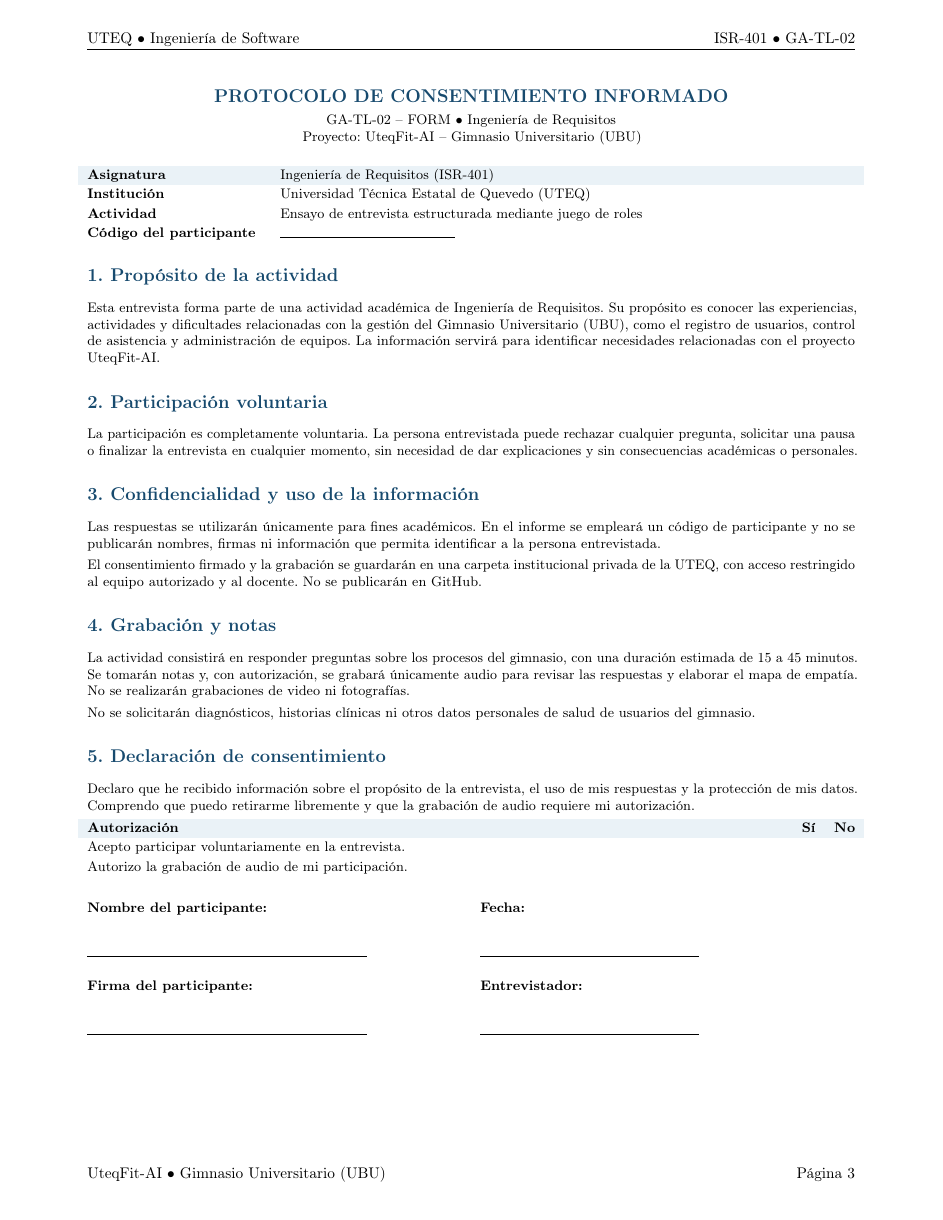
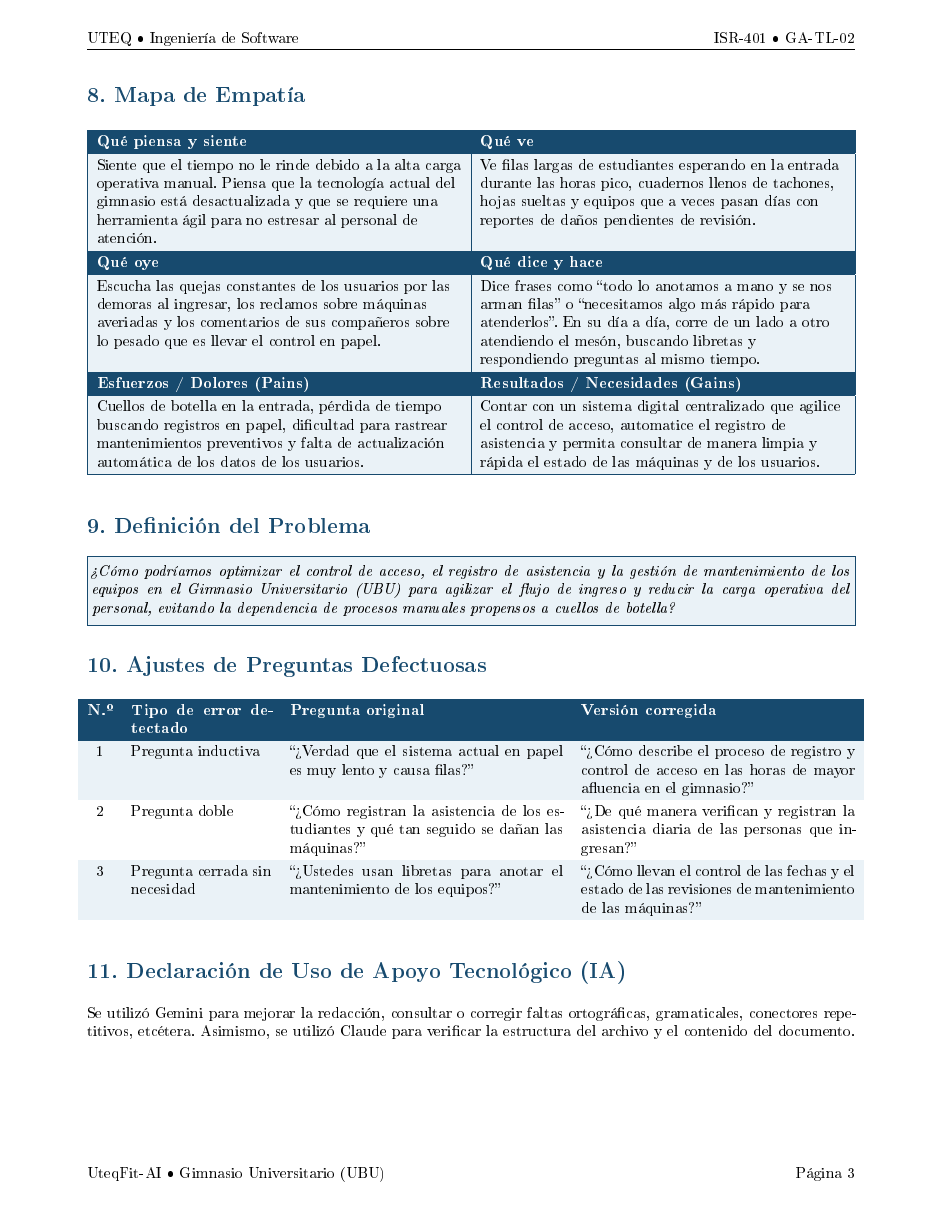
Before and after one commit to edu612/ISR401-ABR, a LaTeX document (formativas/FORM-TL-02/main.tex): page 3 of 3 before the commit and page 3 of 4 after it. The pictures show the PDF file formativas/FORM-TL-02/main.pdf that the author committed with the source.

Commit message:
Actualización de main.txt

```diff
--- a/formativas/FORM-TL-02/main.tex
+++ b/formativas/FORM-TL-02/main.tex
@@ -105,6 +106,56 @@ Muchas gracias por su tiempo y por compartir su experiencia. Lo que me ha contad
 {\small\textit{Nota:} Durante la entrevista no solicitaré historias clínicas, diagnósticos, lesiones, medidas corporales, rutinas individuales ni otros datos de salud identificables. La conversación se centrará en los procesos de gestión del proyecto.}
 
 % ==================================================
+% SECCIONES ADICIONALES (Design Thinking)
+% ==================================================
+
+\clearpage
+
+\titulo{8. Mapa de Empatía}
+\arrayrulecolor{azul}
+\renewcommand{\arraystretch}{1.25}
+\noindent\begin{tabularx}{\linewidth}{|>{\raggedright\arraybackslash}X|>{\raggedright\arraybackslash}X|}
+\hline
+\cellcolor{azul}\textcolor{white}{\textbf{Qué piensa y siente}} & \cellcolor{azul}\textcolor{white}{\textbf{Qué ve}}\\
+\hline
+\cellcolor{palido}Siente que el tiempo no le rinde debido a la alta carga operativa manual. Piensa que la tecnología actual del gimnasio está desactualizada y que se requiere una herramienta ágil para no estresar al personal de atención.
+&
+\cellcolor{palido}Ve filas largas de estudiantes esperando en la entrada durante las horas pico, cuadernos llenos de tachones, hojas sueltas y equipos que a veces pasan días con reportes de daños pendientes de revisión.\\
+\hline
+\cellcolor{azul}\textcolor{white}{\textbf{Qué oye}} & \cellcolor{azul}\textcolor{white}{\textbf{Qué dice y hace}}\\
+\hline
+\cellcolor{palido}Escucha las quejas constantes de los usuarios por las demoras al ingresar, los reclamos sobre máquinas averiadas y los comentarios de sus compañeros sobre lo pesado que es llevar el control en papel.
+&
+\cellcolor{palido}Dice frases como ``todo lo anotamos a mano y se nos arman filas'' o ``necesitamos algo más rápido para atenderlos''. En su día a día, corre de un lado a otro atendiendo el mesón, buscando libretas y respondiendo preguntas al mismo tiempo.\\
+\hline
+\cellcolor{azul}\textcolor{white}{\textbf{Esfuerzos / Dolores (Pains)}} & \cellcolor{azul}\textcolor{white}{\textbf{Resultados / Necesidades (Gains)}}\\
+\hline
+\cellcolor{palido}Cuellos de botella en la entrada, pérdida de tiempo buscando registros en papel, dificultad para rastrear mantenimientos preventivos y falta de actualización automática de los datos de los usuarios.
+&
+\cellcolor{palido}Contar con un sistema digital centralizado que agilice el control de acceso, automatice el registro de asistencia y permita consultar de manera limpia y rápida el estado de las máquinas y de los usuarios.\\
+\hline
+\end{tabularx}
+\renewcommand{\arraystretch}{1.15}
+\arrayrulecolor{black}
+
+\titulo{9. Definición del Problema}
+\noindent\fcolorbox{azul}{palido}{\parbox{\dimexpr\linewidth-2\fboxsep-2\fboxrule\relax}{\vspace{3pt}\textit{¿Cómo podríamos optimizar el control de acceso, el registro de asistencia y la gestión de mantenimiento de los equipos en el Gimnasio Universitario (UBU) para agilizar el flujo de ingreso y reducir la carga operativa del personal, evitando la dependencia de procesos manuales propensos a cuellos de botella?}\vspace{3pt}}}
+
+\titulo{10. Ajustes de Preguntas Defectuosas}
+\renewcommand{\arraystretch}{1.25}
+\noindent\begin{tabularx}{\linewidth}{@{}>{\centering\arraybackslash}p{0.6cm}p{3.2cm}XX@{}}
+\rowcolor{azul}\textcolor{white}{\textbf{N.º}} & \textcolor{white}{\textbf{Tipo de error detectado}} & \textcolor{white}{\textbf{Pregunta original}} & \textcolor{white}{\textbf{Versión corregida}}\\
+\rowcolor{palido}1 & Pregunta inductiva & ``¿Verdad que el sistema actual en papel es muy lento y causa filas?'' & ``¿Cómo describe el proceso de registro y control de acceso en las horas de mayor afluencia en el gimnasio?''\\
+2 & Pregunta doble & ``¿Cómo registran la asistencia de los estudiantes y qué tan seguido se dañan las máquinas?'' & ``¿De qué manera verifican y registran la asistencia diaria de las personas que ingresan?''\\
+\rowcolor{palido}3 & Pregunta cerrada sin necesidad & ``¿Ustedes usan libretas para anotar el mantenimiento de los equipos?'' & ``¿Cómo llevan el control de las fechas y el estado de las revisiones de mantenimiento de las máquinas?''\\
+\end{tabularx}
+\renewcommand{\arraystretch}{1.15}
+
+\titulo{11. Declaración de Uso de Apoyo Tecnológico (IA)}
+Se utilizó Gemini para mejorar la redacción, consultar o corregir faltas ortográficas, gramaticales, conectores repetitivos, etcétera. Asimismo, se utilizó Claude para verificar la estructura del archivo y el contenido del documento.
+
+
+% ==================================================
 % PROTOCOLO DE CONSENTIMIENTO INFORMADO
 % Integrante 2 - UteqFit-AI
 % ==================================================
```
Also changed, not shown: formativas/FORM-TL-02/main.pdf, formativas/FORM-TL-02/main.tex (3 more changed lines).
